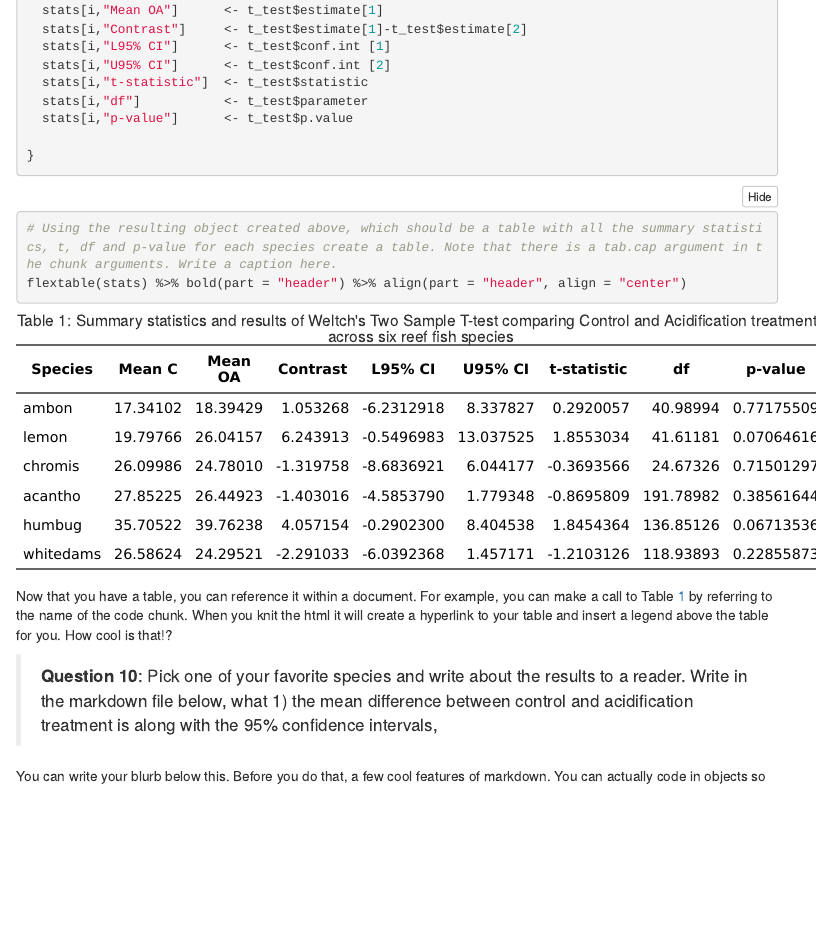
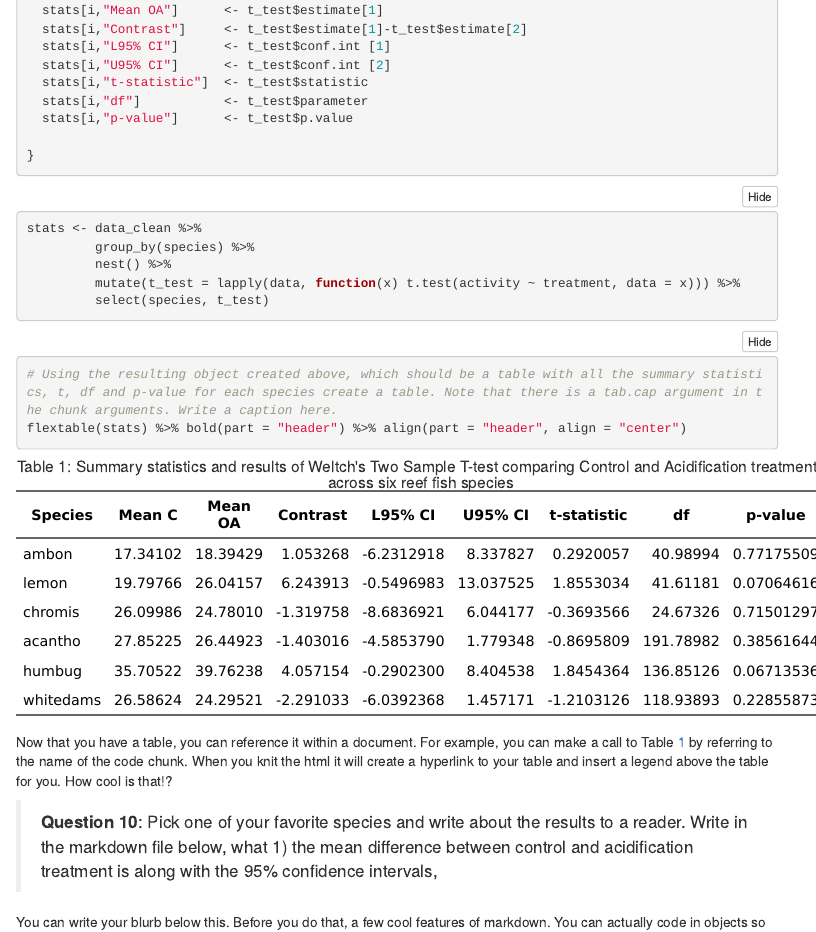
Before and after one commit to daniel1noble/data_sci_biologists, an R Markdown document (git_fishes_solutions.Rmd): the page in a window 1100 px wide, from 8950 px down. Rendered offline with R 4.5, knitr and Pandoc, with nearby package versions; some code elsewhere in the file could not run offline; menus at the side of the page are left out.

Commit message:
added start of tidyverse version but need to figure out simple way to get t.test results

````diff
--- a/git_fishes_solutions.Rmd
+++ b/git_fishes_solutions.Rmd
@@ -316,6 +316,13 @@ for(i in 1:length(unique(data_clean$species))){
 
 ```{r, method2, eval=FALSE}
 
+
+stats <- data_clean %>%
+         group_by(species) %>%
+         nest() %>%
+         mutate(t_test = lapply(data, function(x) t.test(activity ~ treatment, data = x))) %>%
+         select(species, t_test)
+
 ```
 
 
````
